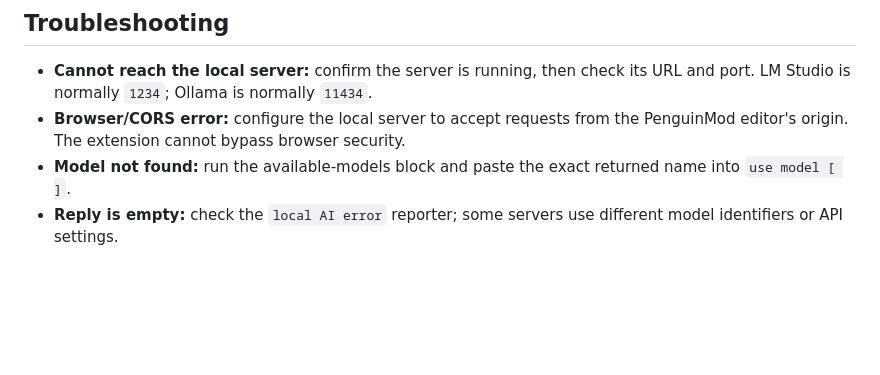
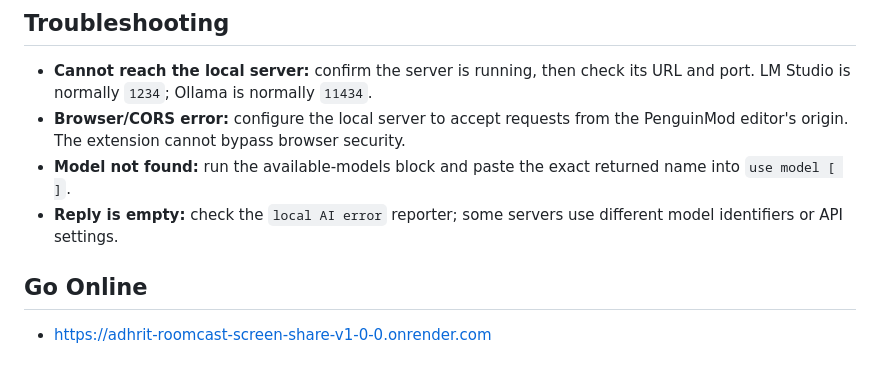
Before and after one commit to 1234-adhrit/ADHRIT--roomcast_screen_share-v1.0.0-, a Markdown page: README.md, the part around the change. GitHub-like rendering; blank space fills up the shorter version.

Commit message:
Add 'Go Online' section to README
Added a section for online access to the application.

```diff
--- a/README.md
+++ b/README.md
@@ -92,3 +92,7 @@ The extension communicates with `127.0.0.1` (your own computer) only, unless you
 - **Browser/CORS error:** configure the local server to accept requests from the PenguinMod editor's origin. The extension cannot bypass browser security.
 - **Model not found:** run the available-models block and paste the exact returned name into `use model [ ]`.
 - **Reply is empty:** check the `local AI error` reporter; some servers use different model identifiers or API settings.
+
+## Go Online
+
+- https://adhrit-roomcast-screen-share-v1-0-0.onrender.com
```
